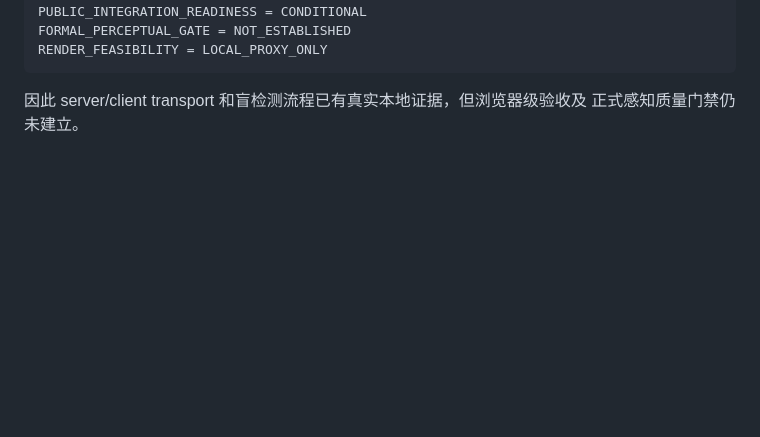
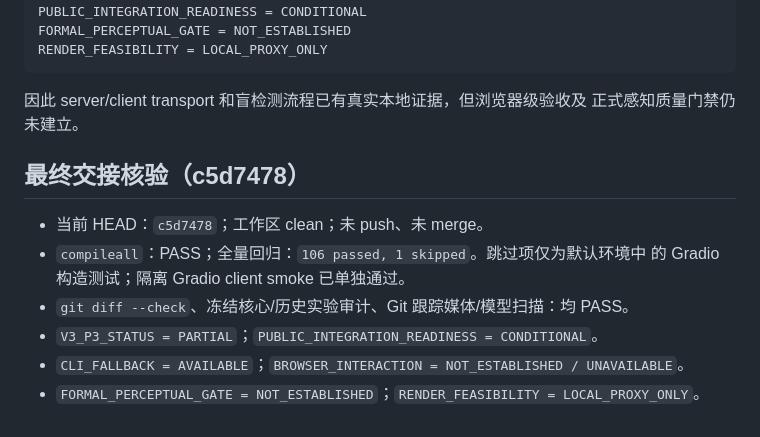
Before and after one commit to suibianba12138/blind-audio-watermarking, a Markdown page: docs/V3_P3_ACCEPTANCE_ZH.md, the part around the change. Drawn GitHub-style; blank space fills up the shorter version.

Commit message:
docs: finalize V3 P3 handoff status

```diff
--- a/docs/V3_P3_ACCEPTANCE_ZH.md
+++ b/docs/V3_P3_ACCEPTANCE_ZH.md
@@ -199,3 +199,13 @@ RENDER_FEASIBILITY = LOCAL_PROXY_ONLY
 
 因此 server/client transport 和盲检测流程已有真实本地证据，但浏览器级验收及
 正式感知质量门禁仍未建立。
+
+## 最终交接核验（c5d7478）
+
+- 当前 HEAD：`c5d7478`；工作区 clean；未 push、未 merge。
+- `compileall`：PASS；全量回归：`106 passed, 1 skipped`。跳过项仅为默认环境中
+  的 Gradio 构造测试；隔离 Gradio client smoke 已单独通过。
+- `git diff --check`、冻结核心/历史实验审计、Git 跟踪媒体/模型扫描：均 PASS。
+- `V3_P3_STATUS = PARTIAL`；`PUBLIC_INTEGRATION_READINESS = CONDITIONAL`。
+- `CLI_FALLBACK = AVAILABLE`；`BROWSER_INTERACTION = NOT_ESTABLISHED / UNAVAILABLE`。
+- `FORMAL_PERCEPTUAL_GATE = NOT_ESTABLISHED`；`RENDER_FEASIBILITY = LOCAL_PROXY_ONLY`。
```
